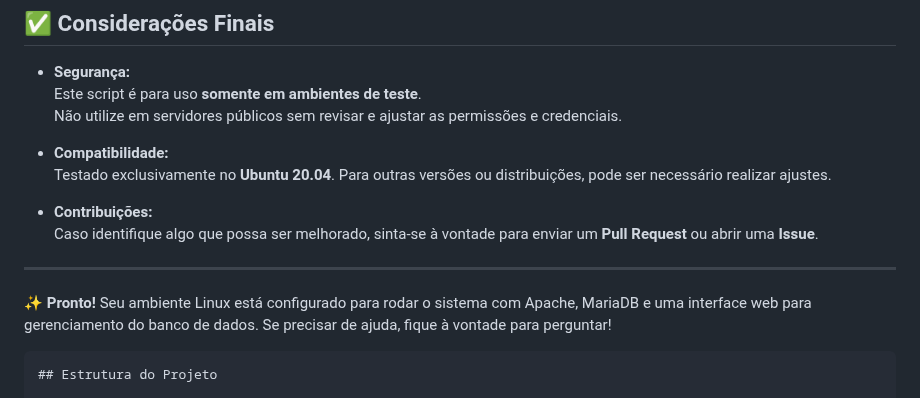
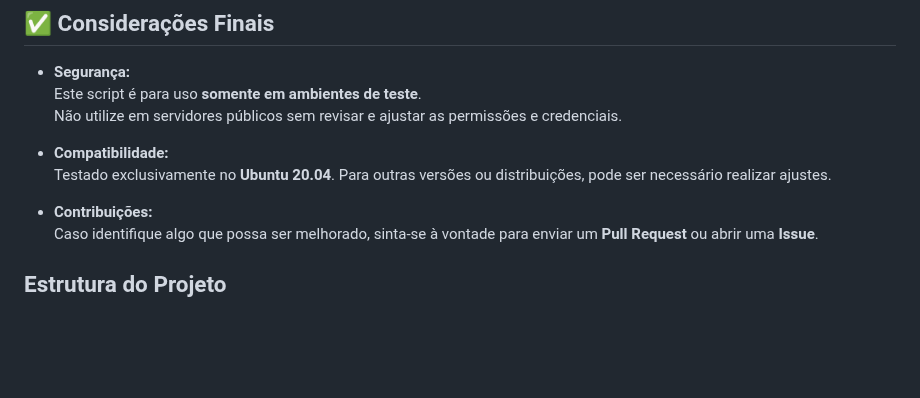
Before and after one commit to Gerson-if/projeto_saida, a Markdown page: README.MD, the part around the change. Drawn GitHub-style; blank space fills up the shorter version.

````diff
--- a/README.MD
+++ b/README.MD
@@ -190,10 +190,7 @@ Em caso de problemas, confira os logs do Apache:
 - **Contribuições:**
   Caso identifique algo que possa ser melhorado, sinta-se à vontade para enviar um **Pull Request** ou abrir uma **Issue**.
 
----
 
-✨ **Pronto!** Seu ambiente Linux está configurado para rodar o sistema com Apache, MariaDB e uma interface web para gerenciamento do banco de dados. Se precisar de ajuda, fique à vontade para perguntar!
-```
 ## Estrutura do Projeto
 
 - `index.php`: Página de login.
````
